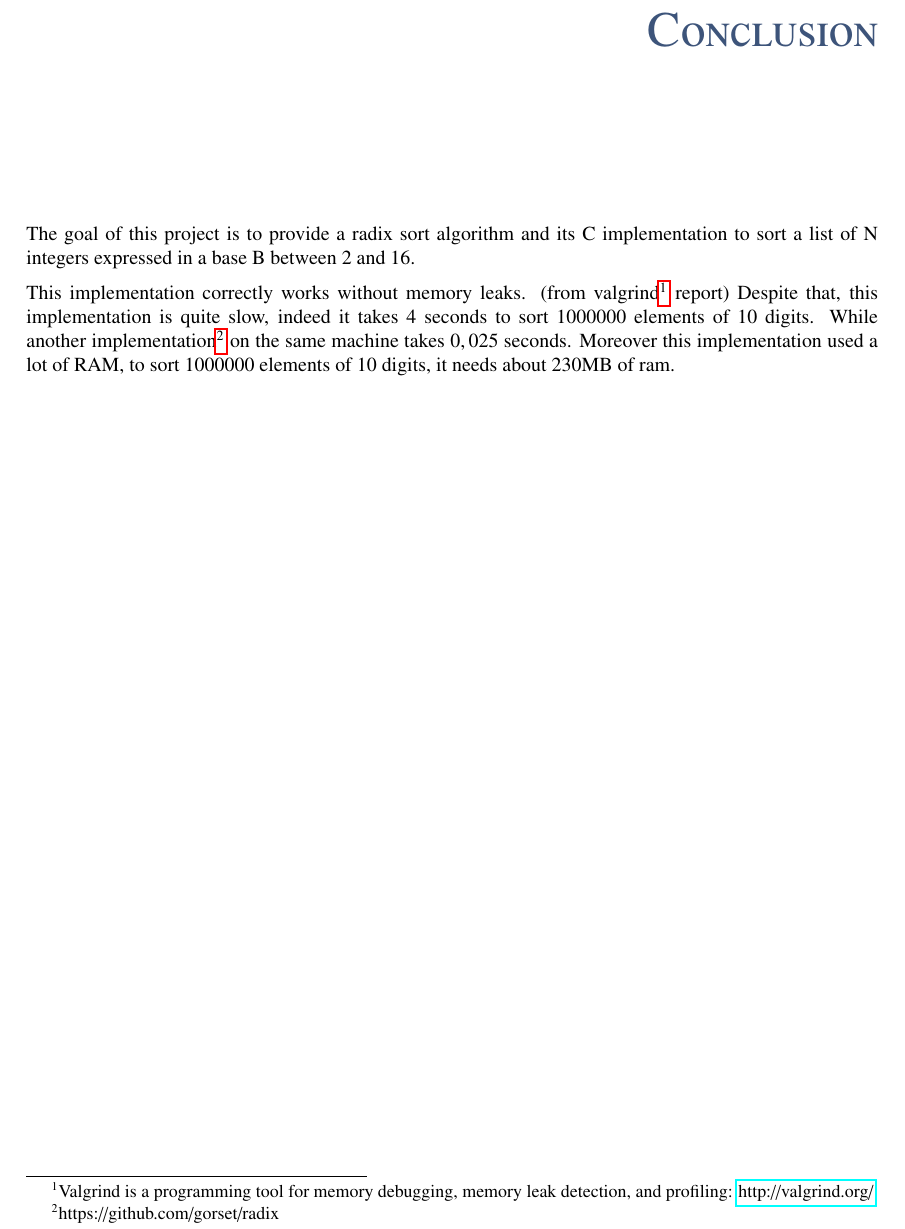
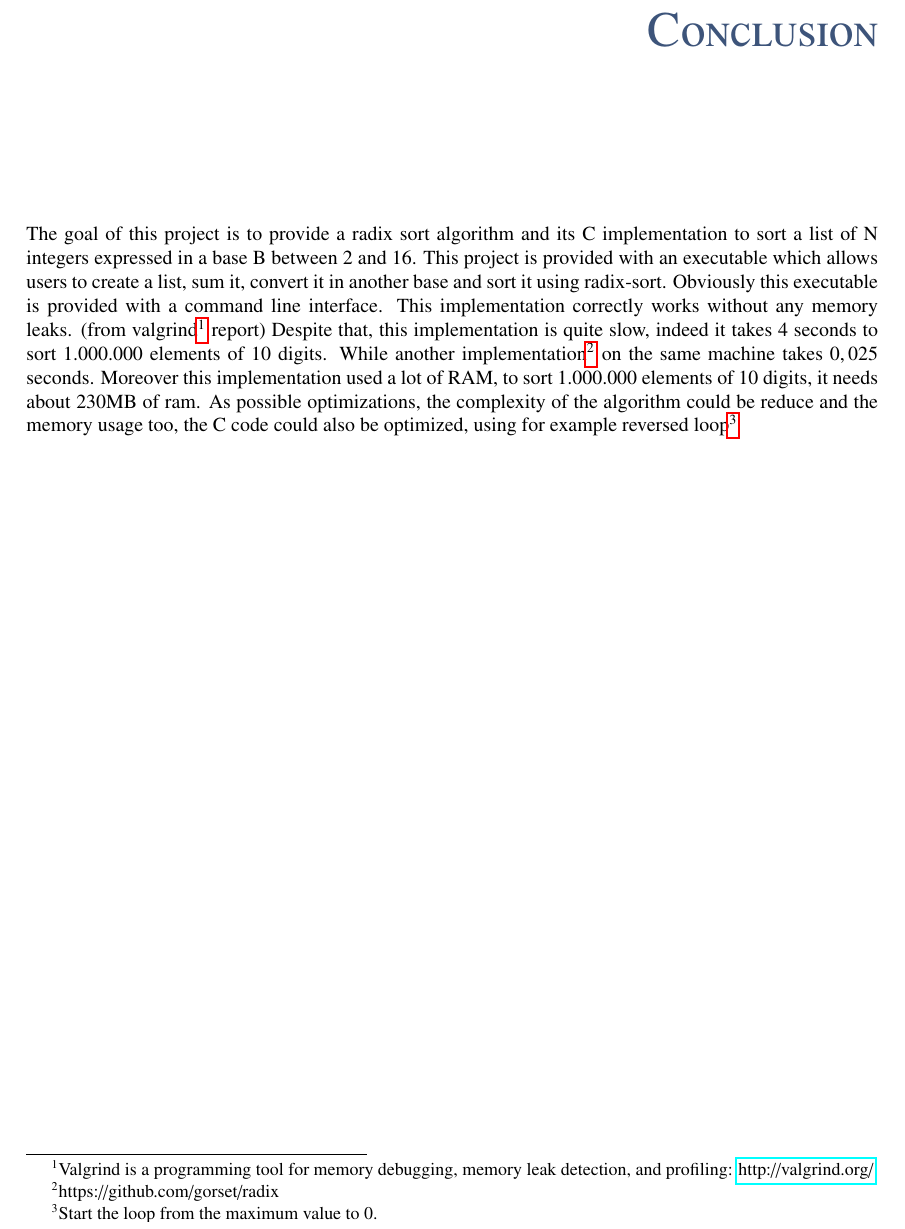
Before and after one commit to CBenoit/radix-sort-project-utbm-lo27, a LaTeX document (report/report.tex): part of page 25 of 25, cut so that both start at the same text. Compiled offline with pdfLaTeX.

Commit message:
Updated conclusion.

```diff
--- a/report/report.tex
+++ b/report/report.tex
@@ -870,10 +870,15 @@ Principle:
 
 The goal of this project is to provide a radix sort algorithm and its C implementation
 to sort a list of N integers expressed in a base B between 2 and 16.
-
-%% TODO : Objectives
-
-This implementation correctly works without memory leaks. (from valgrind\footnote{Valgrind is a programming tool for memory debugging, memory leak detection, and profiling: \url{http://valgrind.org/}} report)
-Despite that, this implementation is quite slow, indeed it takes 4 seconds to sort \(1000000\) elements of 10 digits. While another implementation\footnote{https://github.com/gorset/radix} on the same machine takes \(0,025\) seconds. Moreover this implementation used a lot of RAM, to sort \(1000000\) elements of 10 digits, it needs about 230MB of ram.
+This project is provided with an executable which allows users to create a list,
+sum it, convert it in another base and sort it using radix-sort.
+Obviously this executable is provided with a command line interface.
+This implementation correctly works without any memory leaks.
+(from valgrind\footnote{Valgrind is a programming tool for memory debugging, memory leak detection, and profiling: \url{http://valgrind.org/}} report)
+Despite that, this implementation is quite slow, indeed it takes 4 seconds to sort \(1.000.000\) elements of 10 digits.
+While another implementation\footnote{https://github.com/gorset/radix} on the same machine takes \(0,025\) seconds.
+Moreover this implementation used a lot of RAM, to sort \(1.000.000\) elements of 10 digits, it needs about 230MB of ram.
+As possible optimizations, the complexity of the algorithm could be reduce and the memory usage too,
+the C code could also be optimized, using for example reversed loop\footnote{Start the loop from the maximum value to 0.}
 
 \end{document}
```
